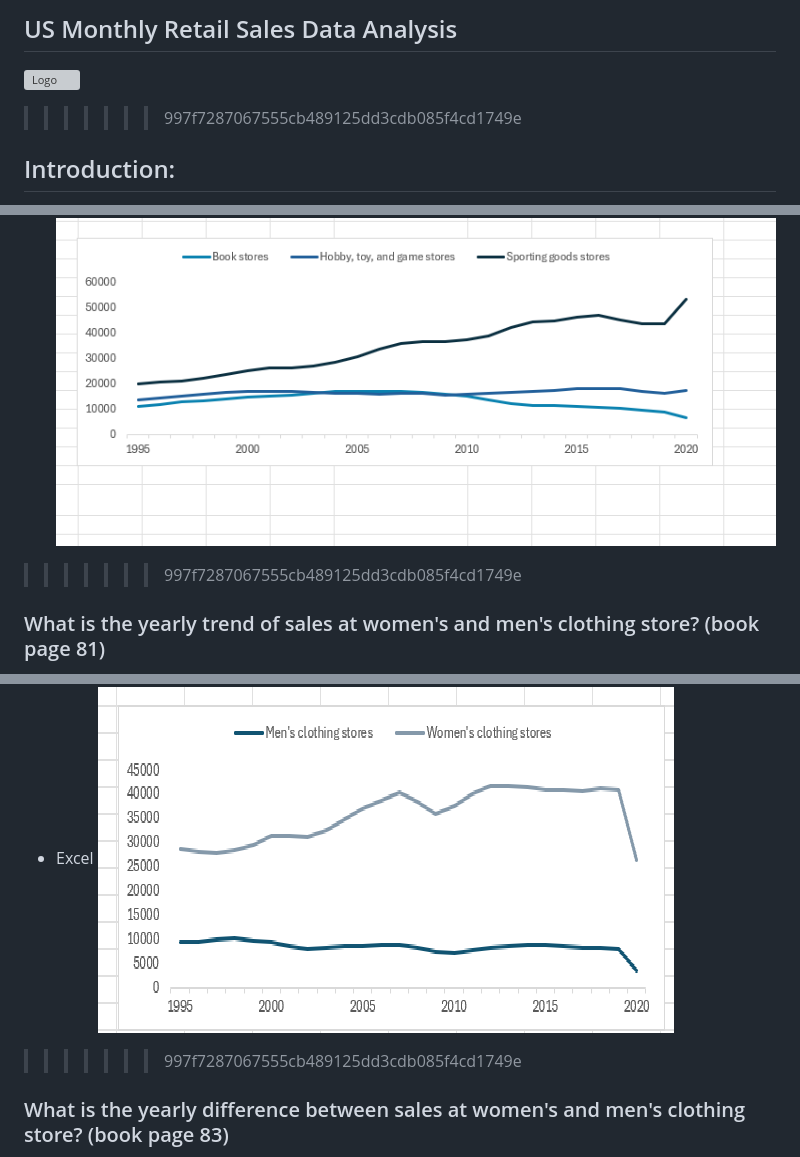
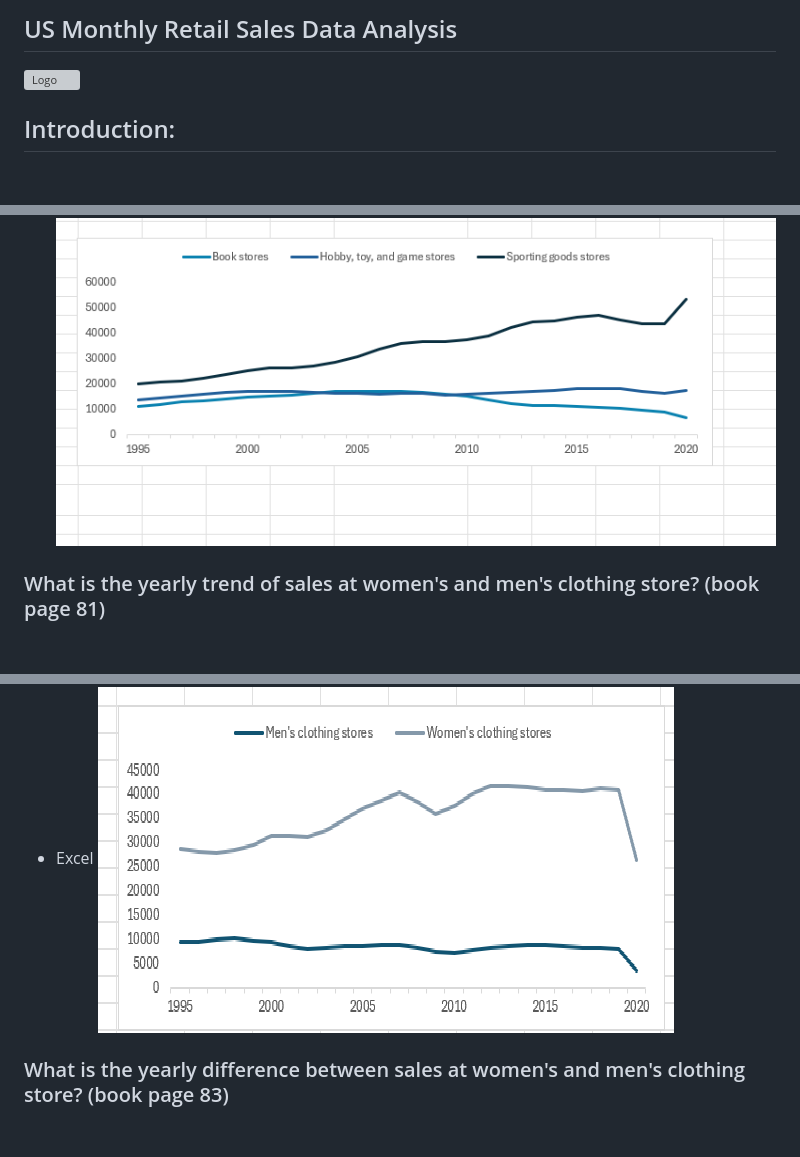
Before and after one commit to ObulorN/Excel_Us_Retail_Sales_Analysis, a Markdown page: README.md, 3 parts joined by grey strips. Rendered like a GitHub page; blank space fills up the shorter version; grey boxes are pictures that could not be loaded.

Commit message:
fix conflict again

```diff
--- a/README.md
+++ b/README.md
@@ -2,7 +2,7 @@
 ## US Monthly Retail Sales Data Analysis
 
 ![Logo](images/dashboard1.gif)
->>>>>>> 997f7287067555cb489125dd3cdb085f4cd1749e
+
 
 ## Introduction:
  While going through this wonderful Excel course (Excel for Data Analytics - Full Course) by Luck Barousse; i was at the same time reading this  wonderful  data analysis book (SQL for Data Analysis
@@ -74,7 +74,7 @@ And below are the charts:
   ![](images/trending_leisure_stores_book.png)
 - From Excel
   ![](images/trending_leisure_stores.png)
->>>>>>> 997f7287067555cb489125dd3cdb085f4cd1749e
+
 
 
 ### What is the yearly trend of sales at women's and men's  clothing store? (book page 81)
@@ -90,7 +90,7 @@ Here is result for the table:
     ![](images/men_women_chart_book.png)
   - Excel
     ![](images/men_women_chart_excel.png)
->>>>>>> 997f7287067555cb489125dd3cdb085f4cd1749e
+
 
 
 
```
Also changed, not shown: other parts of README.md (+1 -1 lines).
